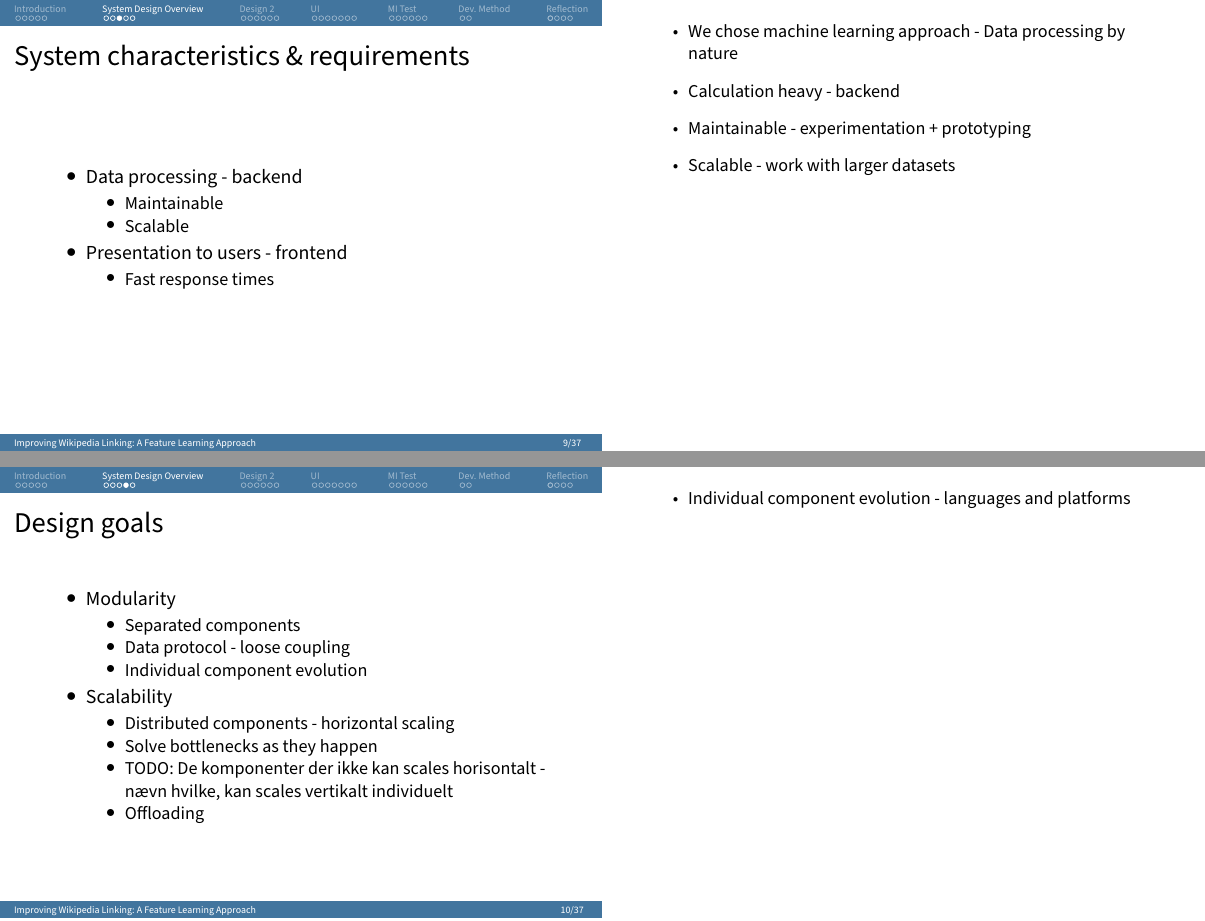
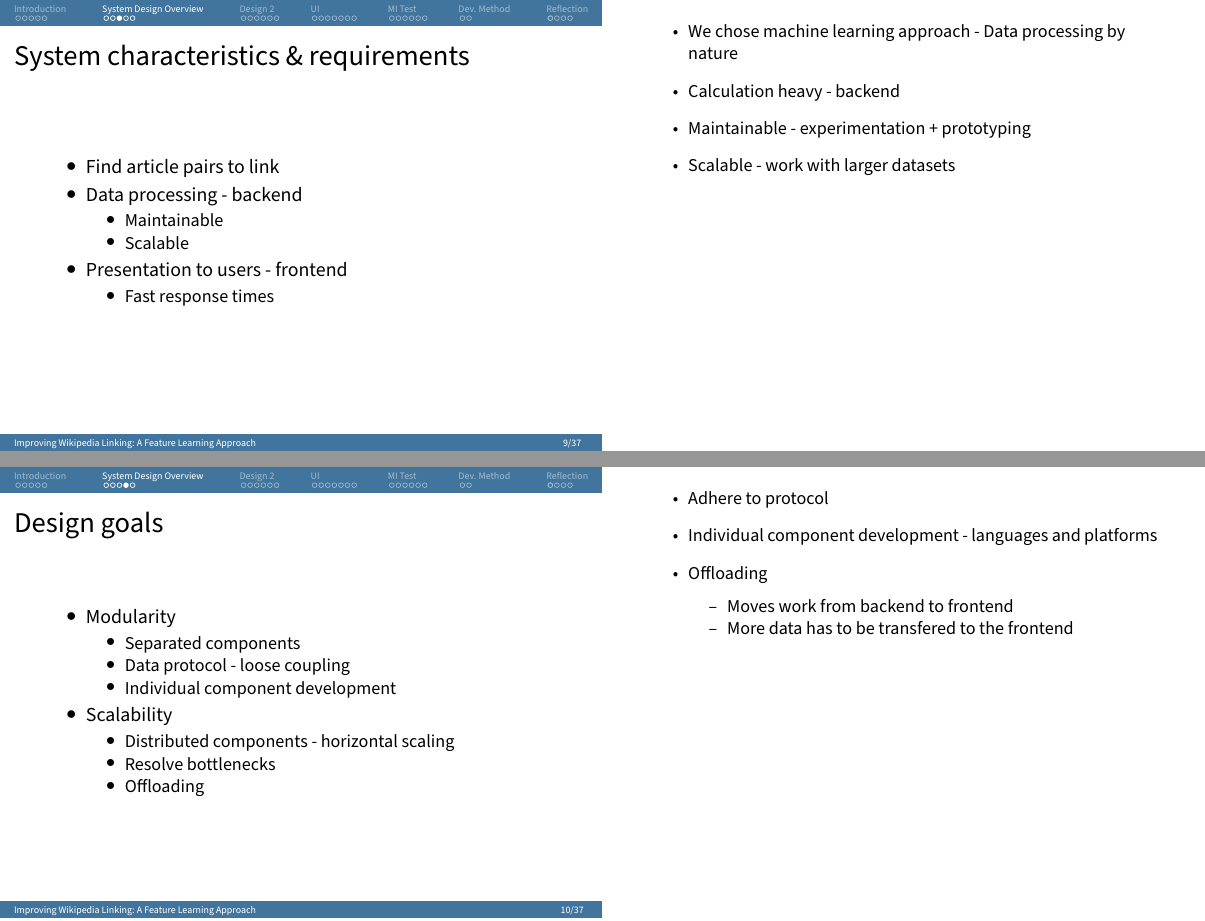
Before and after one commit to zanderdk/P7, LaTeX slides (presentation/presentation.tex, which reads presentation/design1.tex): pages 10 and 11 of 39, joined at a grey line. Compiled offline with pdfLaTeX.

Commit message:
simon ændringer

```diff
--- a/presentation/design1.tex
+++ b/presentation/design1.tex
@@ -29,6 +29,7 @@
     \frametitle{System characteristics \& requirements}
     \centering
     \begin{itemize}
+      \item Find article pairs to link
       \item Data processing - backend
       \begin{itemize}
         \item Maintainable
@@ -57,20 +58,25 @@
       \begin{itemize}
         \item Separated components
         \item Data protocol - loose coupling
-        \item Individual component evolution
+        \item Individual component development
       \end{itemize}
       \item Scalability
       \begin{itemize}
         \item Distributed components - horizontal scaling
-        \item Solve bottlenecks as they happen
-        \item TODO: De komponenter der ikke kan scales horisontalt - nævn hvilke, kan scales vertikalt individuelt
+        \item Resolve bottlenecks
         \item Offloading
       \end{itemize}
     \end{itemize}
 \end{frame}
 \note{
   \begin{itemize}
-		\item Individual component evolution - languages and platforms
+    \item Adhere to protocol
+		\item Individual component development - languages and platforms
+    \item Offloading
+    \begin{itemize}
+      \item Moves work from backend to frontend
+      \item More data has to be transfered to the frontend
+    \end{itemize}
   \end{itemize}
 }
 
```
Also changed, not shown: presentation/design1.tex (6 more changed lines).
